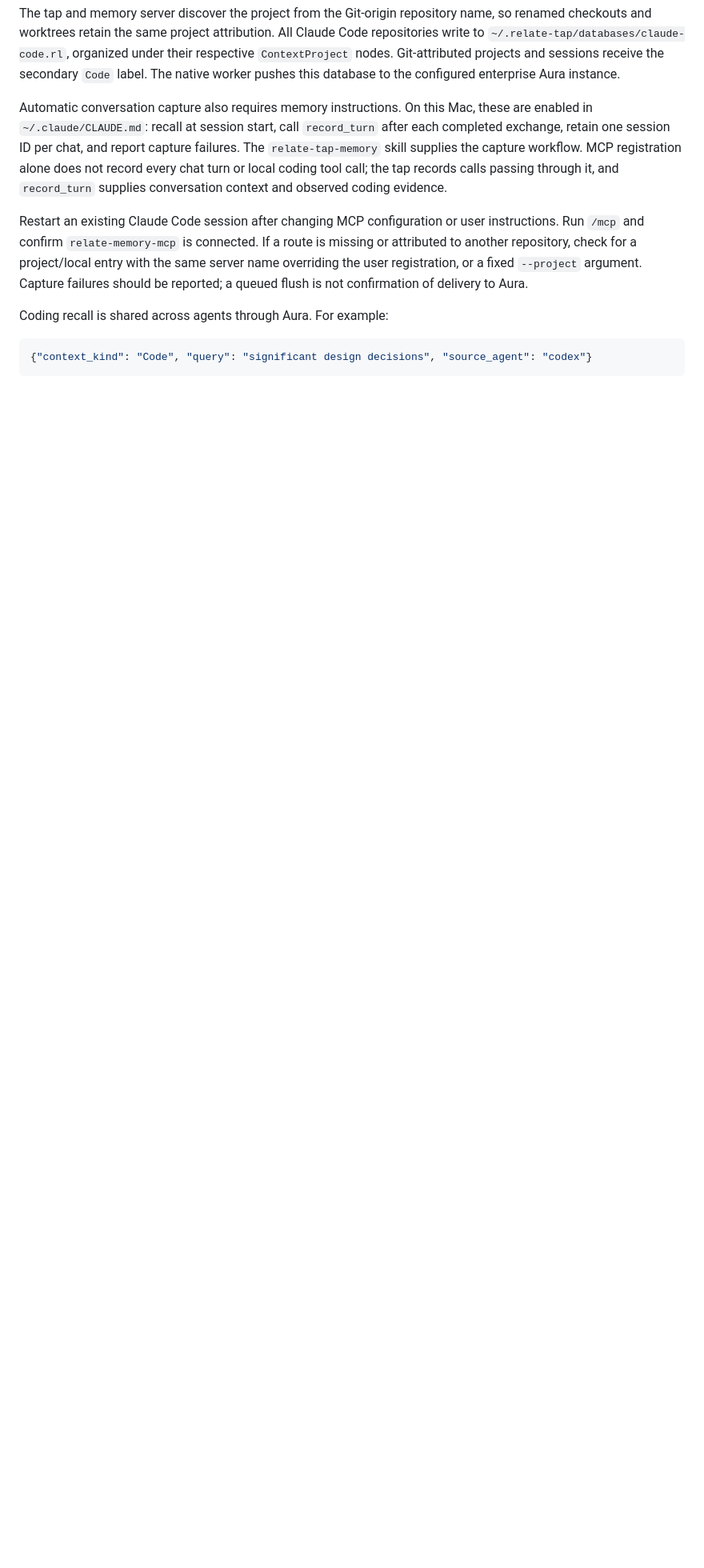
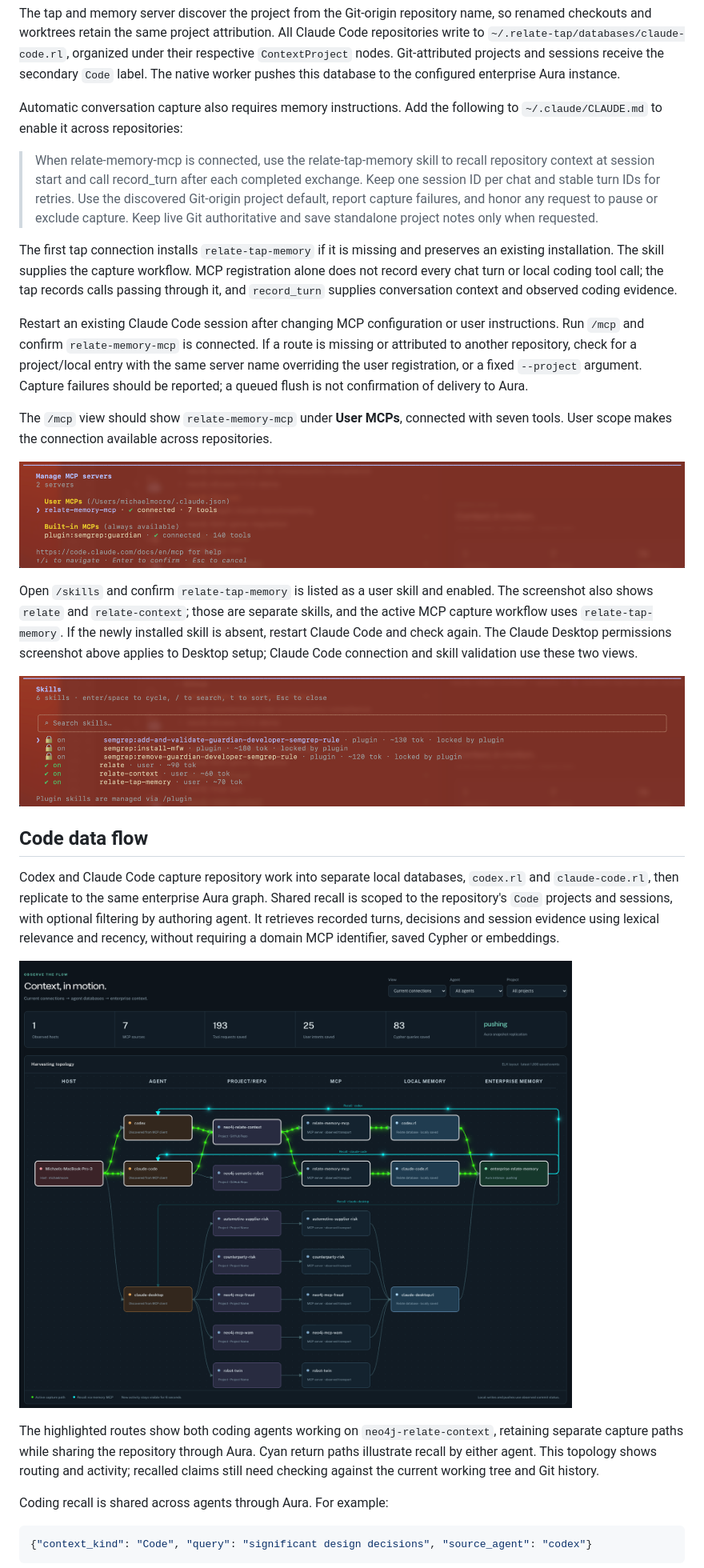
Before and after one commit to graphadvantage/neo4j-relate-context, a Markdown page: README.md, the part around one of its changes. Shown at 80% size. GitHub-like rendering; pictures changed too: assets/claude-code-mcp-validation.png (added), assets/claude-code-skills-validation.png (added), assets/codex-and-claude-code-cowork-recall.png (added); blank space fills up the shorter version.

Commit message:
Illustrate installation and Chat and Code flows in README

```diff
--- a/README.md
+++ b/README.md
@@ -157,12 +176,20 @@ organized under their respective `ContextProject` nodes. Git-attributed projects
 and sessions receive the secondary `Code` label. The native worker pushes this
 database to the configured enterprise Aura instance.
 
-Automatic conversation capture also requires memory instructions. On this Mac,
-these are enabled in `~/.claude/CLAUDE.md`: recall at session start, call
-`record_turn` after each completed exchange, retain one session ID per chat,
-and report capture failures. The `relate-tap-memory` skill supplies the capture
-workflow. MCP registration alone does not record every chat turn or local coding
-tool call; the tap records calls passing through it, and `record_turn` supplies
+Automatic conversation capture also requires memory instructions. Add the
+following to `~/.claude/CLAUDE.md` to enable it across repositories:
+
+> When relate-memory-mcp is connected, use the relate-tap-memory skill to recall
+> repository context at session start and call record_turn after each completed
+> exchange. Keep one session ID per chat and stable turn IDs for retries. Use the
+> discovered Git-origin project default, report capture failures, and honor any
+> request to pause or exclude capture. Keep live Git authoritative and save
+> standalone project notes only when requested.
+
+The first tap connection installs `relate-tap-memory` if it is missing and
+preserves an existing installation. The skill supplies the capture workflow.
+MCP registration alone does not record every chat turn or local coding tool
+call; the tap records calls passing through it, and `record_turn` supplies
 conversation context and observed coding evidence.
 
 Restart an existing Claude Code session after changing MCP configuration or user
@@ -171,6 +198,37 @@ is missing or attributed to another repository, check for a project/local entry
 with the same server name overriding the user registration, or a fixed
 `--project` argument. Capture failures should be reported; a queued flush is
 not confirmation of delivery to Aura.
+
+The `/mcp` view should show `relate-memory-mcp` under **User MCPs**, connected
+with seven tools. User scope makes the connection available across repositories.
+
+![Claude Code MCP view showing the user-scoped relate-memory-mcp connection with seven tools](assets/claude-code-mcp-validation.png)
+
+Open `/skills` and confirm `relate-tap-memory` is listed as a user skill and
+enabled. The screenshot also shows `relate` and `relate-context`; those are
+separate skills, and the active MCP capture workflow uses `relate-tap-memory`.
+If the newly installed skill is absent, restart Claude Code and check again.
+The Claude Desktop permissions screenshot above applies to Desktop setup;
+Claude Code connection and skill validation use these two views.
+
+![Claude Code skills view showing relate-tap-memory enabled as a user skill](assets/claude-code-skills-validation.png)
+
+## Code data flow
+
+Codex and Claude Code capture repository work into separate local databases,
+`codex.rl` and `claude-code.rl`, then replicate to the same enterprise Aura
+graph. Shared recall is scoped to the repository's `Code` projects and sessions,
+with optional filtering by authoring agent. It retrieves recorded turns,
+decisions and session evidence using lexical relevance and recency, without
+requiring a domain MCP identifier, saved Cypher or embeddings.
+
+![Codex and Claude Code sharing repository context through separate local databases and enterprise Aura, with recall paths back to both agents](assets/codex-and-claude-code-cowork-recall.png)
+
+The highlighted routes show both coding agents working on
+`neo4j-relate-context`, retaining separate capture paths while sharing the
+repository through Aura. Cyan return paths illustrate recall by either agent.
+This topology shows routing and activity; recalled claims still need checking
+against the current working tree and Git history.
 
 Coding recall is shared across agents through Aura. For example:
 
```
Also changed, not shown: other parts of README.md (+20 -1 lines).
